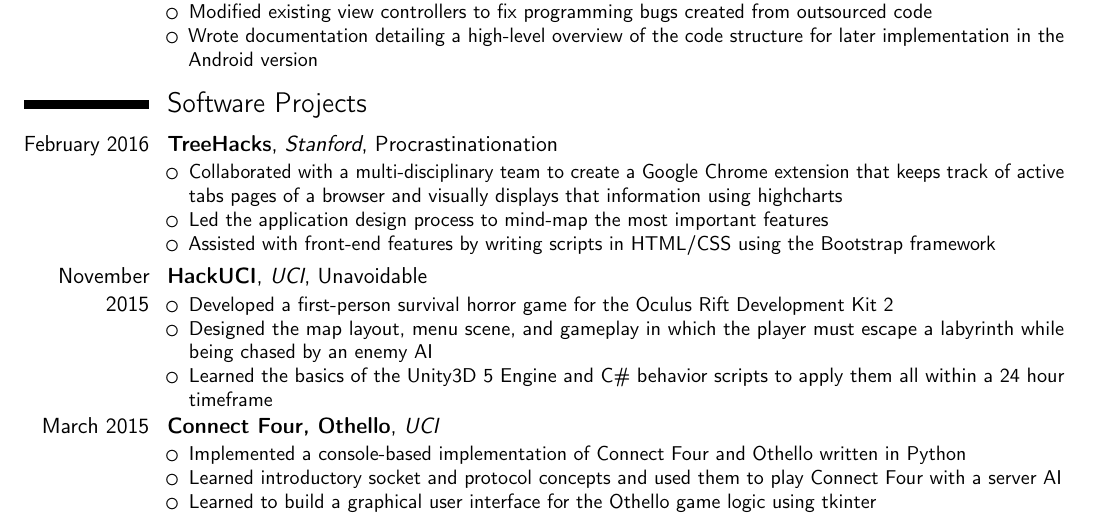
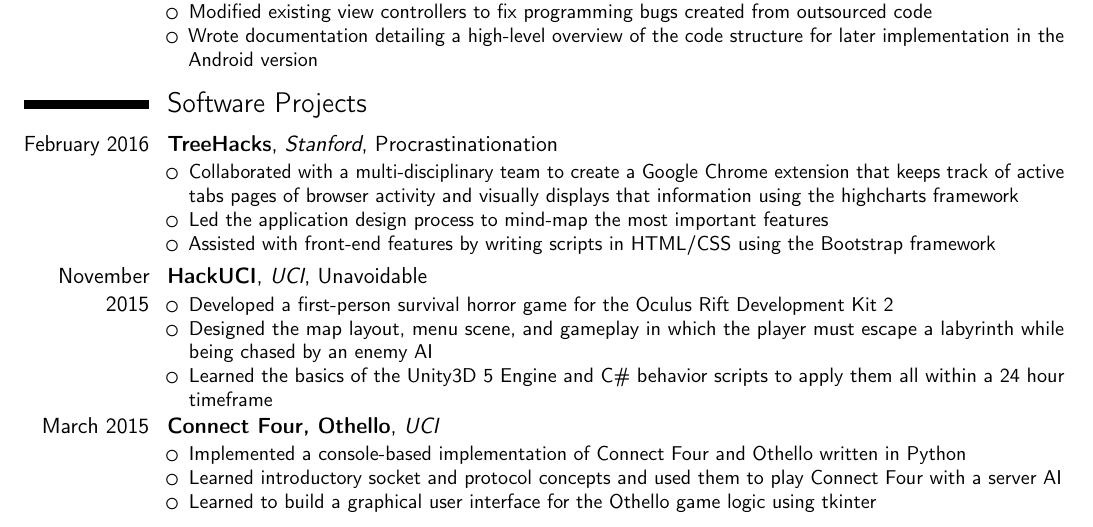
Before and after one commit to blankpap3r/Resume, a LaTeX CV (HuyanhHoang-Resume(programming)-1-18-2016.tex): part of the page, cut so that both start at the same text. Compiled offline with pdfLaTeX.

Commit message:
wording
changed wording of tree hacks description

```diff
--- a/HuyanhHoang-Resume(programming)-1-18-2016.tex
+++ b/HuyanhHoang-Resume(programming)-1-18-2016.tex
@@ -40,7 +40,7 @@
 \section{Software Projects}
 %cventry{year--year}{degree or job title}{institution or employer}{city}{grade}{description}}
 \cventry{February 2016}{TreeHacks}{Stanford}{}{Procrastinationation}{\begin{itemize}
-		\item Collaborated with a multi-disciplinary team to create a Google Chrome extension that keeps track of active tabs pages of a browser and visually displays that information using highcharts
+		\item Collaborated with a multi-disciplinary team to create a Google Chrome extension that keeps track of active tabs pages of browser activity and visually displays that information using the highcharts framework
 		\item Led the application design process to mind-map the most important features
 		\item Assisted with front-end features by writing scripts in HTML/CSS using the Bootstrap framework
 	\end{itemize}}
```
Also changed, not shown: HuyanhHoang-Resume(programming)-1-18-2016.pdf, 2 other files.
